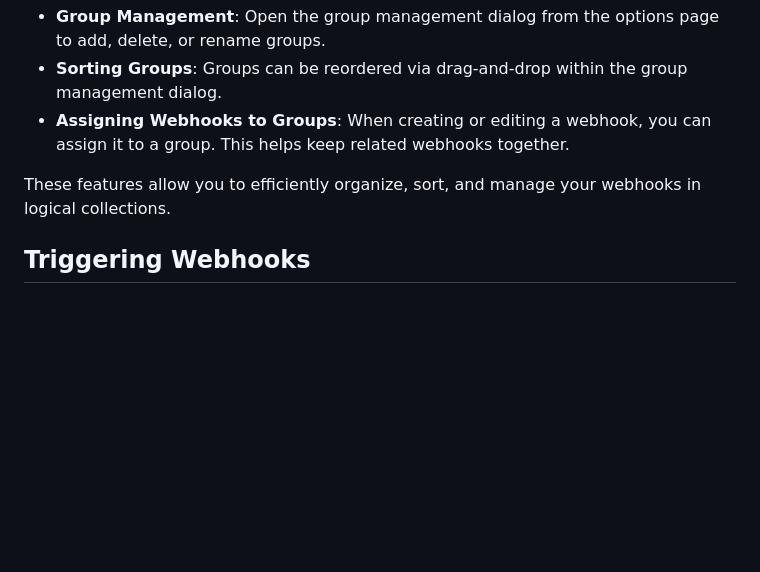
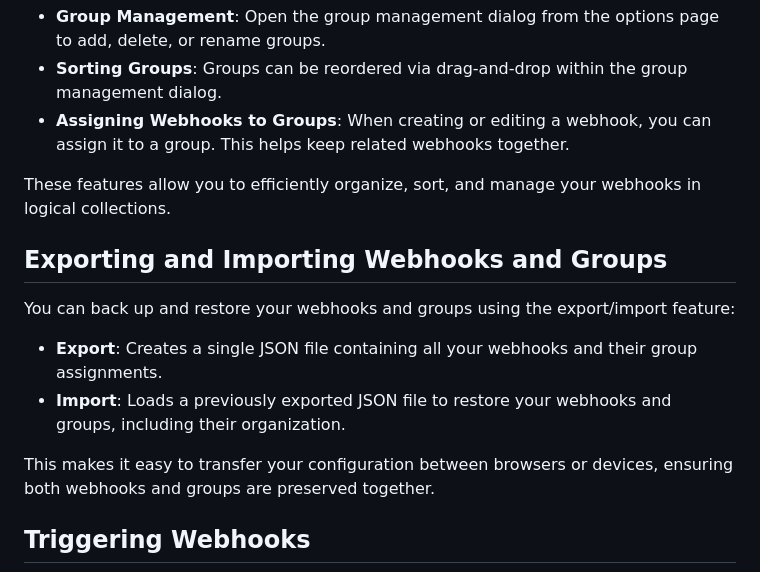
Before and after one commit to muench-dev/web-ext-webhook-trigger, a Markdown page: README.md, the part around the change. Rendered like a GitHub page; blank space fills up the shorter version.

Commit message:
docs: update README to include export and import functionality for webhooks and groups

```diff
--- a/README.md
+++ b/README.md
@@ -49,6 +49,15 @@ Webhooks can be organized into groups for better management and clarity.
 
 These features allow you to efficiently organize, sort, and manage your webhooks in logical collections.
 
+## Exporting and Importing Webhooks and Groups
+
+You can back up and restore your webhooks and groups using the export/import feature:
+
+- **Export**: Creates a single JSON file containing all your webhooks and their group assignments.
+- **Import**: Loads a previously exported JSON file to restore your webhooks and groups, including their organization.
+
+This makes it easy to transfer your configuration between browsers or devices, ensuring both webhooks and groups are preserved together.
+
 ## Triggering Webhooks
 
 ![Popup Page Screenshot](./docs/images/popup.png)
```
